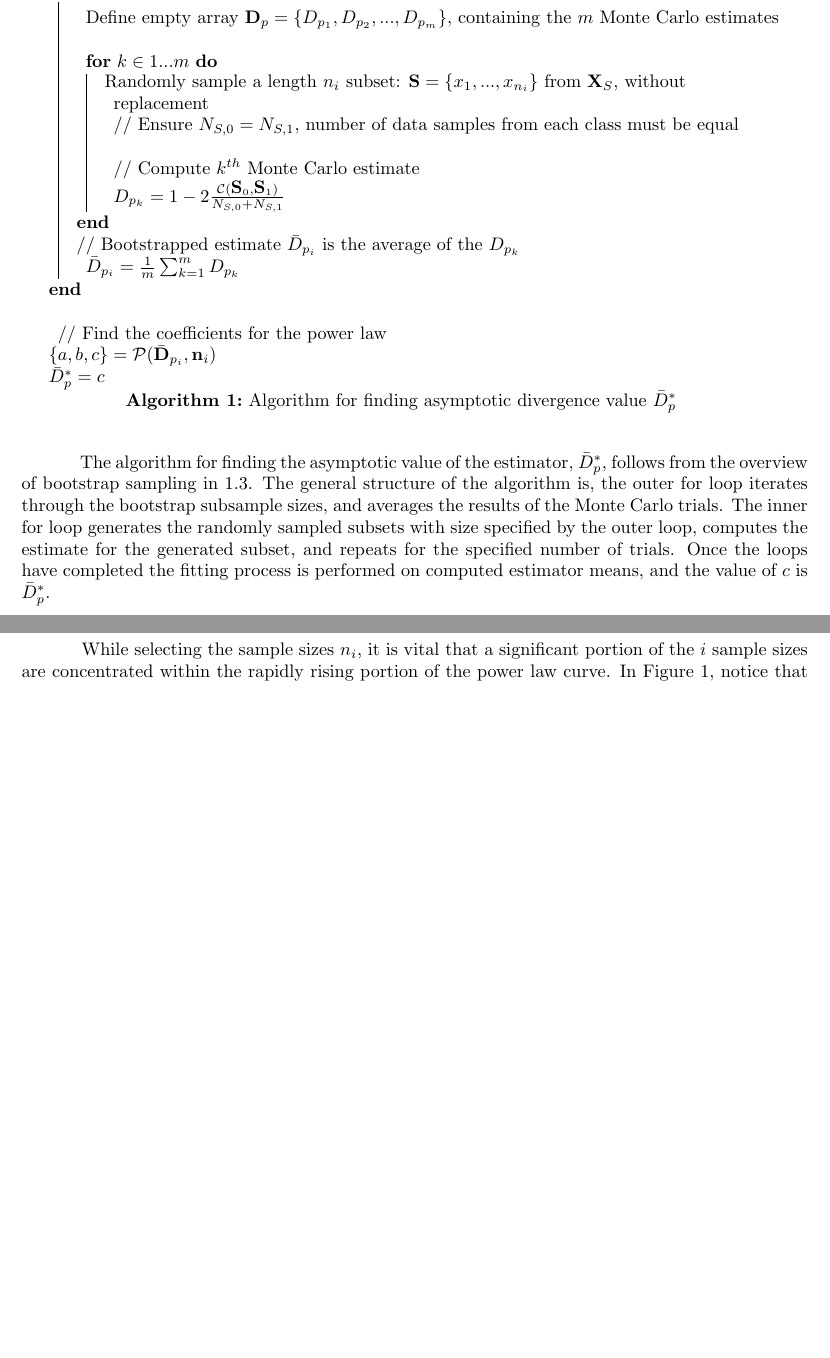
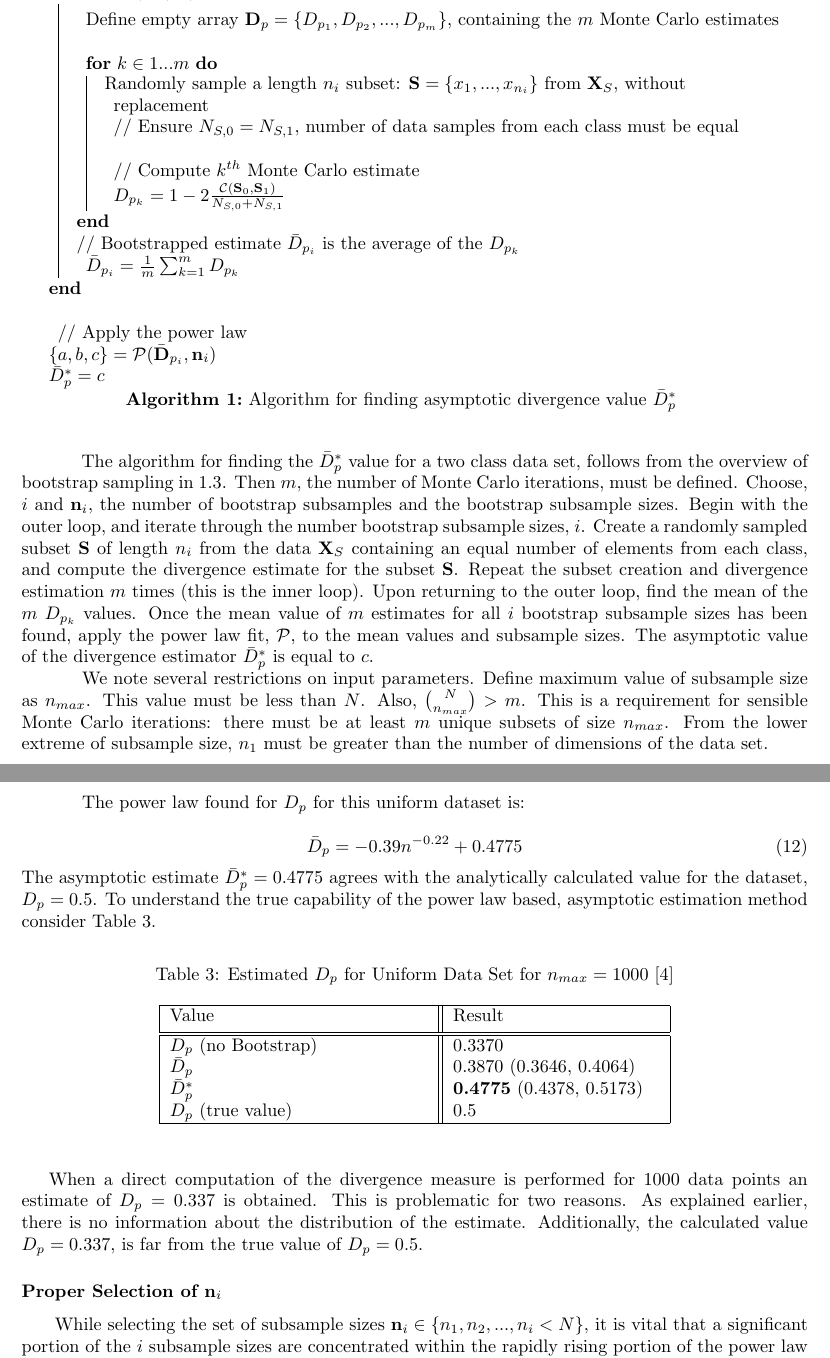
Before and after one commit to pkadambi/Honors_Thesis, a LaTeX paper (DpDiv - Copy/LaTeX Documents/Dp_div.tex): two parts of pages 7 and 8 of 18 before the commit and two parts of pages 7 and 9 of 17 after it, joined at a grey line, cut so that both start at the same text, the shorter picture padded with empty space. Compiled offline with pdfLaTeX.

Commit message:
writing furiously

```diff
--- a/DpDiv - Copy/LaTeX Documents/Dp_div.tex
+++ b/DpDiv - Copy/LaTeX Documents/Dp_div.tex
@@ -4,6 +4,7 @@
 \usepackage[]{algorithm2e}
 \usepackage{program}
 \usepackage{eufrak}
+\usepackage{amsmath}
 \usepackage[a4paper, total={6in, 8in}]{geometry}
 \graphicspath{ {images/} }
 \begin{document}
@@ -224,7 +225,7 @@
 
 	}
 	$\newline$
-	// Find the coefficients for the power law
+	// Apply the power law
 
 	$ \{a,b,c\} = \mathcal{P}(\bar{\textbf{D}}_{p_i},\textbf{n}_i)$
 
@@ -232,9 +233,10 @@
 	\end{algorithm}
 	$\\[0.5ex]$
 
-	$\indent$	The algorithm for finding the asymptotic value of the estimator, $\bar{D}_p^*$, follows from the overview of bootstrap sampling in 1.3. The general structure of the algorithm is, the outer for loop iterates through the bootstrap subsample sizes, and averages the results of the Monte Carlo trials. The inner for loop generates the randomly sampled subsets with size specified by the outer loop, computes the estimate for the generated subset, and repeats for the specified number of trials. Once the loops have completed the fitting process is performed on computed estimator means, and the value of $c$ is $\bar{D}_p^*$.
-	%have the algorithm here
-	%also have the
+	$\indent$	The algorithm for finding the $\bar{D}_p^*$ value for a two class data set, follows from the overview of bootstrap sampling in 1.3. Then $m$, the number of Monte Carlo iterations, must be defined. Choose, $i$ and $\textbf{n}_i$, the number of bootstrap subsamples and the bootstrap subsample sizes. Begin with the outer loop, and iterate through the number bootstrap subsample sizes, $i$. Create a randomly sampled subset $\textbf{S}$ of length $n_i$ from the data $\textbf{X}_S$ containing an equal number of elements from each class, and compute the divergence estimate for the subset $\textbf{S}$. Repeat the subset creation and divergence estimation $m$ times (this is the inner loop). Upon returning to the outer loop, find the mean of the $m$ $D_{p_k}$ values. Once the mean value of $m$ estimates for all $i$ bootstrap subsample sizes has been found, apply the power law fit, $\mathcal{P}$, to the mean values and subsample sizes. The asymptotic value of the divergence estimator $\bar{D}_p^*$ is equal to $c$.
+
+	$\indent$ We note several restrictions on input parameters. Define maximum value of subsample size as $n_{max}$. This value must be less than $N$. Also, $\binom{N}{n_{max}}>m$. This is a requirement for sensible Monte Carlo iterations: there must be at least $m$ unique subsets of size $n_{max}$. From the lower extreme of subsample size, $n_1$ must be greater than the number of dimensions of the data set.
+
 
 	\section{Results}
 	\subsection{\small Uniform Dataset}
@@ -277,2 +274,29 @@
 
-	$\indent$ While selecting the sample sizes $n_i$, it is vital that a significant portion of the $i$ sample sizes are concentrated within the rapidly rising portion of the power law curve. In Figure 1, notice that for a sample size of up to $n=200$ the estimate of the divergence changes rapidly for increasing sample size. But, for $n>200$, the convergence slows.
+	$\indent$ The power law found for $D_p$ for this uniform dataset is:
+
+	\begin{equation}
+	\bar{D}_p=-0.39n^{-0.22}+0.4775
+	\end{equation}
+	The asymptotic estimate $\bar{D}_p^*=0.4775$ agrees with the analytically calculated value for the dataset, ${D}_p=0.5$. To understand the true capability of the power law based, asymptotic estimation method consider Table 3.
+
+	\begin{table}[!h]
+		\caption{Estimated $D_p$ for Uniform Data Set for $n_{max}=1000$ [4]}
+		\begin{center}
+			%	\begin{tabular}{||c c c c||}
+			%		\hline
+			\begin{tabular}[!h]{ |p{5cm}||p{4cm}|  }
+				\hline
+				Value & Result\\ [0.5ex]
+				\hline\hline
+				$D_p$ (no Bootstrap) & $0.3370$ \\
+				$\bar{D}_p$ & 0.3870 (0.3646, 0.4064) 	\\
+				$\bar{D}_p^*$ & $\textbf{0.4775}$  (0.4378, 0.5173)\\
+				$D_p$ (true value) & 0.5 \\
+				\hline
+			\end{tabular}
+		\end{center}
+	\end{table}
+	When a direct computation of the divergence measure is performed for 1000 data points an estimate of $D_p=0.337$ is obtained. This is problematic for two reasons. As explained earlier, there is no information about the distribution of the estimate. Additionally, the calculated value $D_p=0.337$, is far from the true value of $D_p=0.5$.
+
+	\subsubsection*{Proper Selection of $\textbf{n}_i$}
+	$\indent$ While selecting the set of subsample sizes $\textbf{n}_i \in \{n_1, n_2,... ,n_i<N\}$, it is vital that a significant portion of the $i$ subsample sizes are concentrated within the rapidly rising portion of the power law curve. In Figure 1, notice that for a sample size of up to $n=200$, the estimates of divergence change rapidly for increasing sample size. But, for $n>200$, the convergence of the estimates slows - the divergence estimates change slowly for increasing sample size. In this case the $n_i$ are chosen so that $n_1$ to $n_{20}$ are spaced evenly on the interval $[8,100]$ ($n_1$ should not be smaller than the number of dimensions). Then, $n_{21}$ to $n_{40}$ are evenly spaced for $[100,500]$. Finally, $n_{41}$ to $n_{50}$ are evenly spaced between $[500,1000]$.
```
Also changed, not shown: DpDiv - Copy/LaTeX Documents/Dp_div.pdf, DpDiv - Copy/LaTeX Documents/dp_n5000.jpg, DpDiv - Copy/LaTeX Documents/dp_n5000_pima.jpg, DpDiv - Copy/LaTeX Documents/Dp_div.tex (47 more changed lines), 4 other files. Lines whose indentation alone changed are shown as unchanged.
